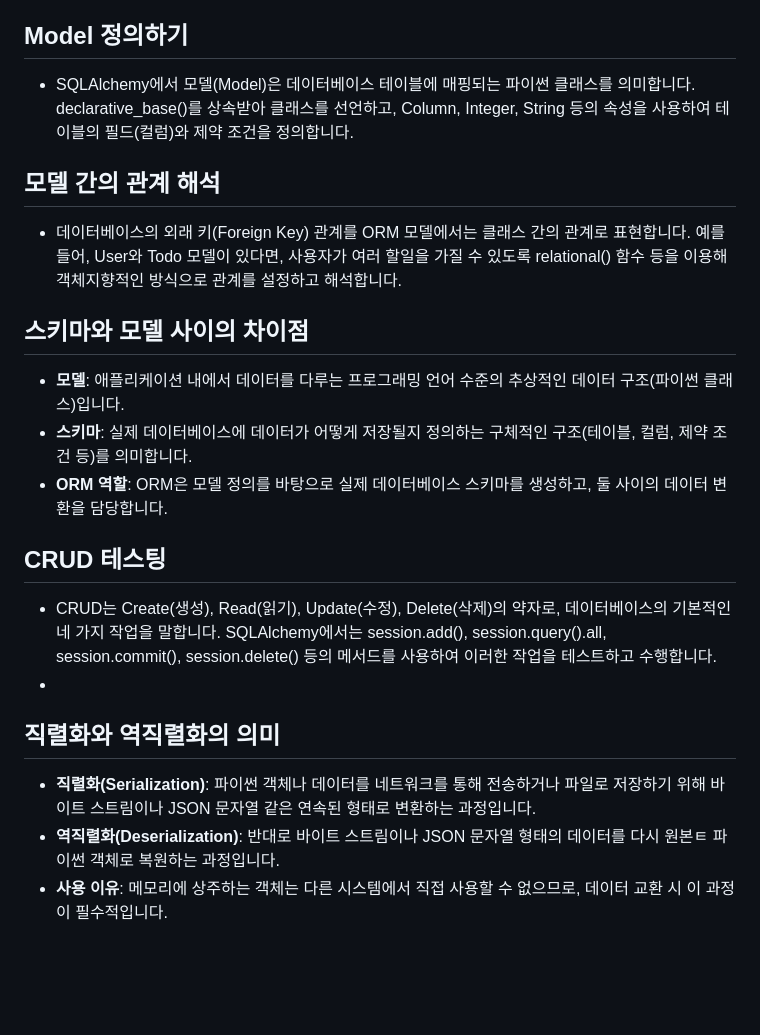
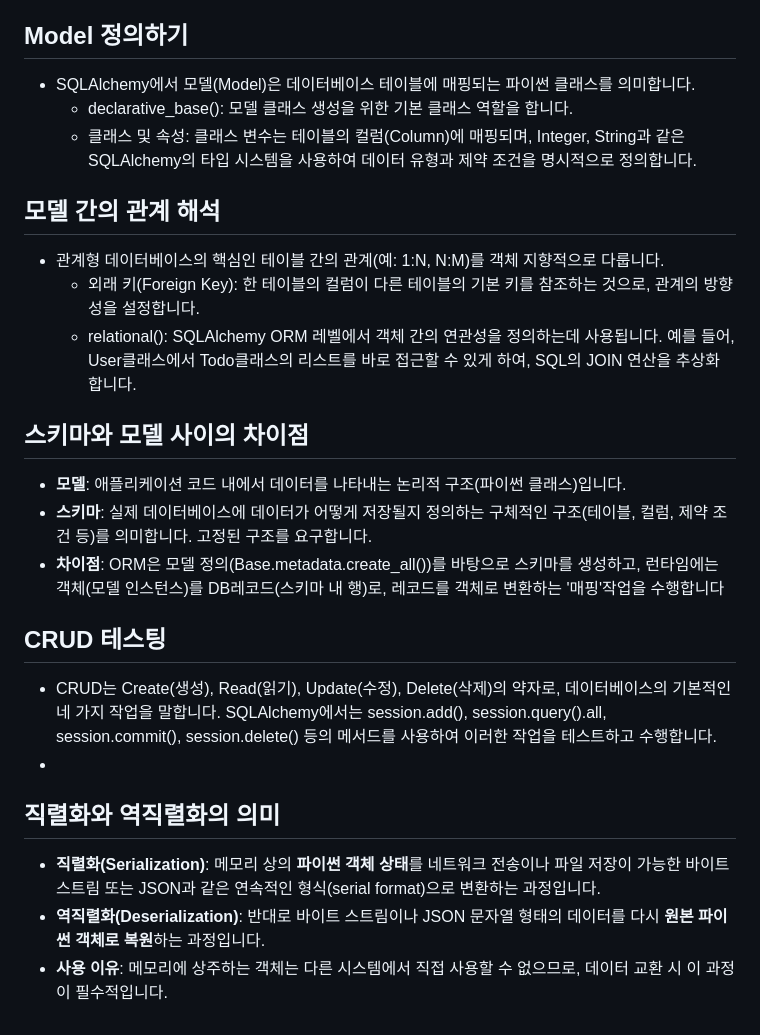
Before and after one commit to jmh0856-boop/flask, a Markdown page: 260206/README.md, the part around the change. GitHub-like rendering; blank space fills up the shorter version.

```diff
--- a/260206/README.md
+++ b/260206/README.md
@@ -11,20 +11,24 @@
 - **사용 이유**: SQL 쿼리문을 직접 작성할 필요 없이 파이썬 코드만으로 데이터베이스 조작이 가능해져, 개발 생산성이 향상되고 유지보수가 쉬워집니다. 또한, 데이터베이스 종류가 바뀌어도 코드 변경을 최소화할 수 있습니다.
 
 ## Model 정의하기
-- SQLAlchemy에서 모델(Model)은 데이터베이스 테이블에 매핑되는 파이썬 클래스를 의미합니다. declarative_base()를 상속받아 클래스를 선언하고, Column, Integer, String 등의 속성을 사용하여 테이블의 필드(컬럼)와 제약 조건을 정의합니다.
+- SQLAlchemy에서 모델(Model)은 데이터베이스 테이블에 매핑되는 파이썬 클래스를 의미합니다.
+  - declarative_base(): 모델 클래스 생성을 위한 기본 클래스 역할을 합니다.
+  - 클래스 및 속성: 클래스 변수는 테이블의 컬럼(Column)에 매핑되며, Integer, String과 같은 SQLAlchemy의 타입 시스템을 사용하여 데이터 유형과 제약 조건을 명시적으로 정의합니다.
 
 ## 모델 간의 관계 해석
-- 데이터베이스의 외래 키(Foreign Key) 관계를 ORM 모델에서는 클래스 간의 관계로 표현합니다. 예를 들어, User와 Todo 모델이 있다면, 사용자가 여러 할일을 가질 수 있도록 relational() 함수 등을 이용해 객체지향적인 방식으로 관계를 설정하고 해석합니다.
+- 관계형 데이터베이스의 핵심인 테이블 간의 관계(예: 1:N, N:M)를 객체 지향적으로 다룹니다.
+  - 외래 키(Foreign Key): 한 테이블의 컬럼이 다른 테이블의 기본 키를 참조하는 것으로, 관계의 방향성을 설정합니다.
+  - relational(): SQLAlchemy ORM 레벨에서 객체 간의 연관성을 정의하는데 사용됩니다. 예를 들어, User클래스에서 Todo클래스의 리스트를 바로 접근할 수 있게 하여, SQL의 JOIN 연산을 추상화 합니다.
 
 ## 스키마와 모델 사이의 차이점
-- **모델**: 애플리케이션 내에서 데이터를 다루는 프로그래밍 언어 수준의 추상적인 데이터 구조(파이썬 클래스)입니다.
-- **스키마**: 실제 데이터베이스에 데이터가 어떻게 저장될지 정의하는 구체적인 구조(테이블, 컬럼, 제약 조건 등)를 의미합니다.
-- **ORM 역할**: ORM은 모델 정의를 바탕으로 실제 데이터베이스 스키마를 생성하고, 둘 사이의 데이터 변환을 담당합니다.
+- **모델**: 애플리케이션 코드 내에서 데이터를 나타내는 논리적 구조(파이썬 클래스)입니다.
+- **스키마**: 실제 데이터베이스에 데이터가 어떻게 저장될지 정의하는 구체적인 구조(테이블, 컬럼, 제약 조건 등)를 의미합니다. 고정된 구조를 요구합니다.
+- **차이점**: ORM은 모델 정의(Base.metadata.create_all())를 바탕으로 스키마를 생성하고, 런타임에는 객체(모델 인스턴스)를 DB레코드(스키마 내 행)로, 레코드를 객체로 변환하는 '매핑'작업을 수행합니다
 
 ## CRUD 테스팅
 - CRUD는 Create(생성), Read(읽기), Update(수정), Delete(삭제)의 약자로, 데이터베이스의 기본적인 네 가지 작업을 말합니다. SQLAlchemy에서는 session.add(), session.query().all, session.commit(), session.delete() 등의 메서드를 사용하여 이러한 작업을 테스트하고 수행합니다.
 -
 ## 직렬화와 역직렬화의 의미
-- **직렬화(Serialization)**: 파이썬 객체나 데이터를 네트워크를 통해 전송하거나 파일로 저장하기 위해 바이트 스트림이나 JSON 문자열 같은 연속된 형태로 변환하는 과정입니다.
-- **역직렬화(Deserialization)**: 반대로 바이트 스트림이나 JSON 문자열 형태의 데이터를 다시 원본ㅌ 파이썬 객체로 복원하는 과정입니다.
+- **직렬화(Serialization)**: 메모리 상의 **파이썬 객체 상태**를 네트워크 전송이나 파일 저장이 가능한 바이트 스트림 또는 JSON과 같은 연속적인 형식(serial format)으로 변환하는 과정입니다.
+- **역직렬화(Deserialization)**: 반대로 바이트 스트림이나 JSON 문자열 형태의 데이터를 다시 **원본 파이썬 객체로 복원**하는 과정입니다.
 - **사용 이유**: 메모리에 상주하는 객체는 다른 시스템에서 직접 사용할 수 없으므로, 데이터 교환 시 이 과정이 필수적입니다.
```
